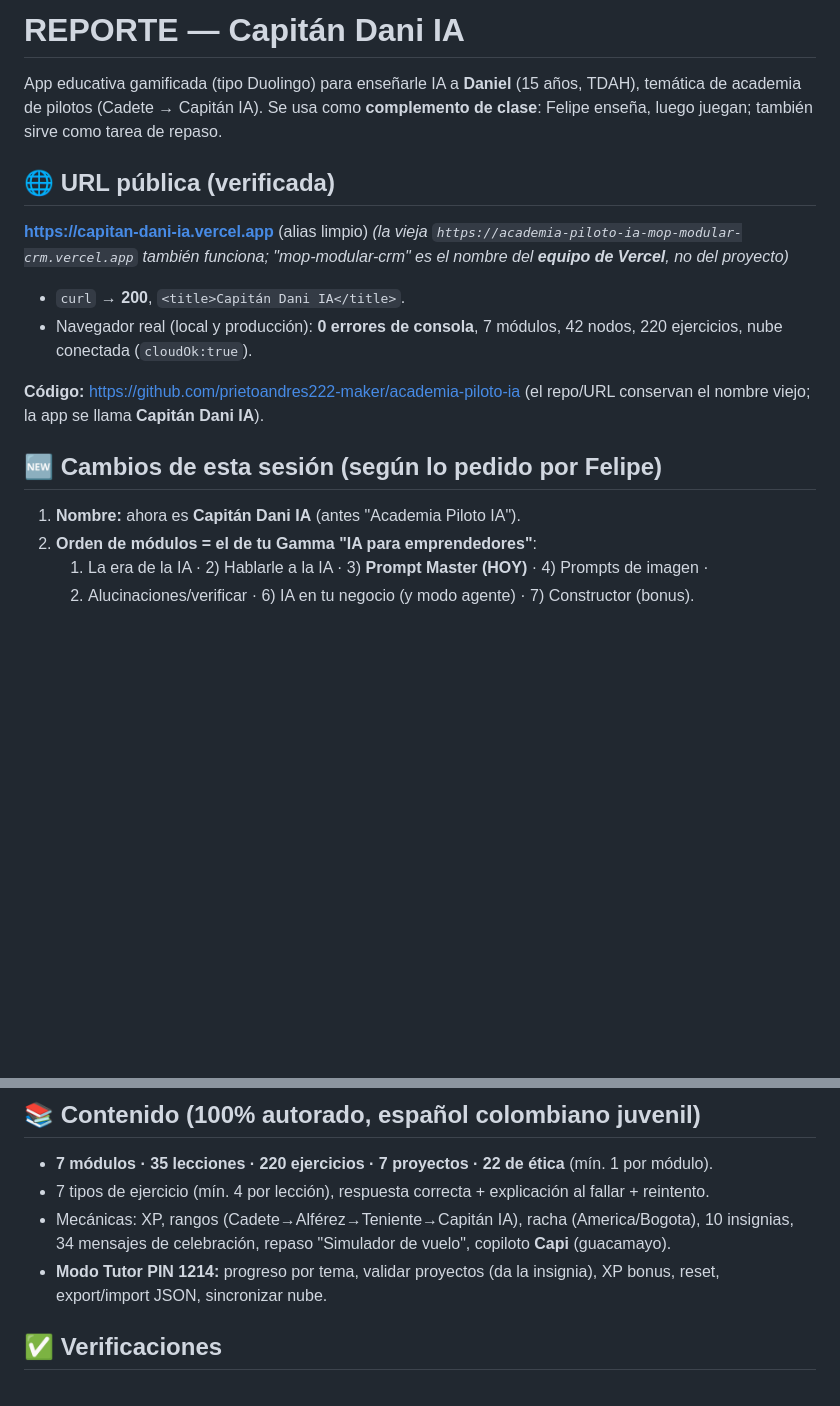
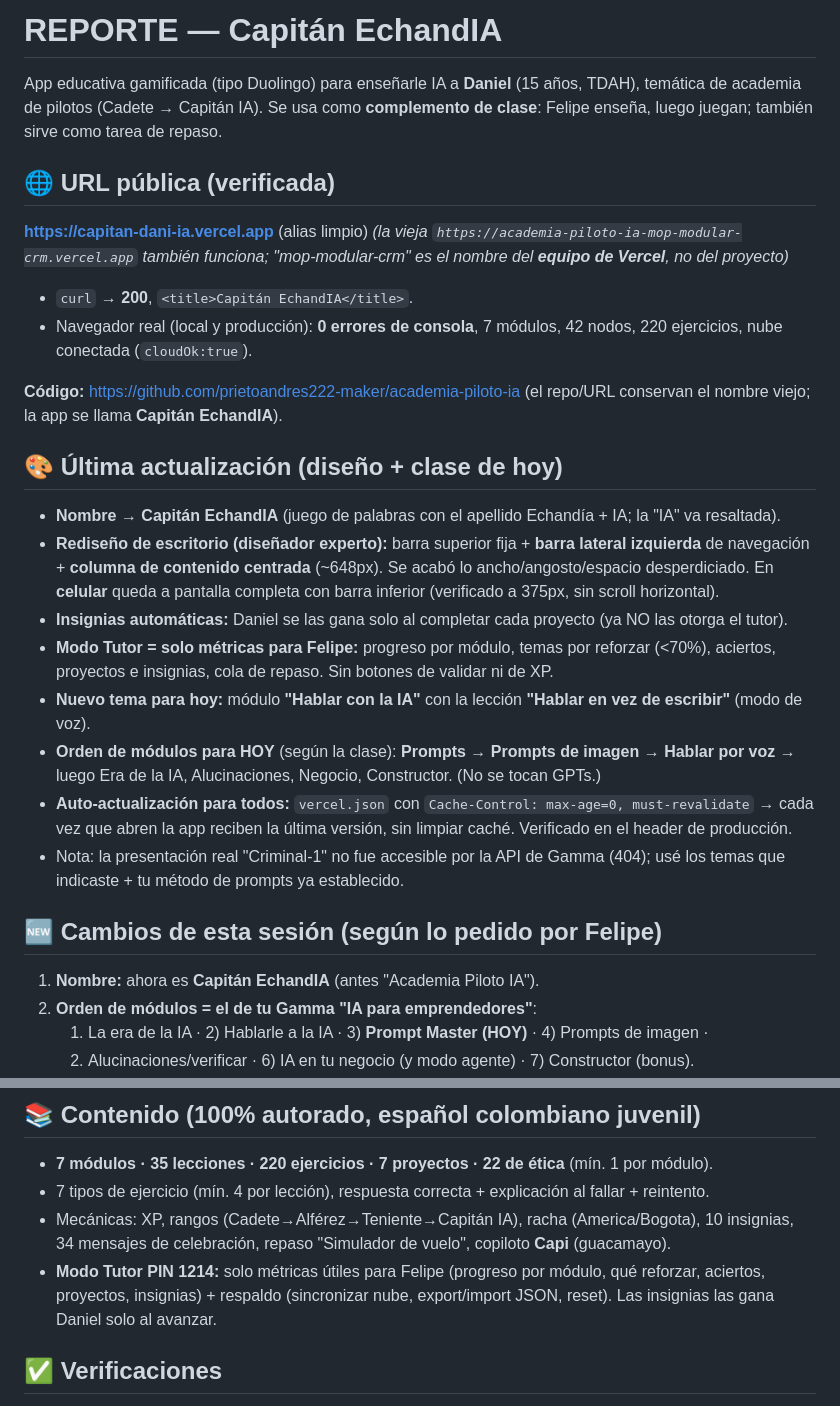
Before and after one commit to prietoandres222-maker/academia-piloto-ia, a Markdown page: REPORTE.md, 2 parts joined by grey strips. Rendered like a GitHub page; blank space fills up the shorter version.

Commit message:
REPORTE: diseño desktop, insignias automáticas, tutor de métricas, voz y auto-update
Co-Authored-By: Claude Fable 5 <noreply@anthropic.com>

```diff
--- a/REPORTE.md
+++ b/REPORTE.md
@@ -1,4 +1,4 @@
-# REPORTE — Capitán Dani IA
+# REPORTE — Capitán EchandIA
 
 App educativa gamificada (tipo Duolingo) para enseñarle IA a **Daniel** (15 años, TDAH),
 temática de academia de pilotos (Cadete → Capitán IA). Se usa como **complemento de clase**:
@@ -9,14 +9,24 @@ Felipe enseña, luego juegan; también sirve como tarea de repaso.
 **https://capitan-dani-ia.vercel.app**  (alias limpio)
 _(la vieja `https://academia-piloto-ia-mop-modular-crm.vercel.app` también funciona; "mop-modular-crm" es el nombre del **equipo de Vercel**, no del proyecto)_
 
-- `curl` → **200**, `<title>Capitán Dani IA</title>`.
+- `curl` → **200**, `<title>Capitán EchandIA</title>`.
 - Navegador real (local y producción): **0 errores de consola**, 7 módulos, 42 nodos, 220 ejercicios, nube conectada (`cloudOk:true`).
 
-**Código:** https://github.com/prietoandres222-maker/academia-piloto-ia (el repo/URL conservan el nombre viejo; la app se llama **Capitán Dani IA**).
+**Código:** https://github.com/prietoandres222-maker/academia-piloto-ia (el repo/URL conservan el nombre viejo; la app se llama **Capitán EchandIA**).
+
+## 🎨 Última actualización (diseño + clase de hoy)
+- **Nombre → Capitán EchandIA** (juego de palabras con el apellido Echandía + IA; la "IA" va resaltada).
+- **Rediseño de escritorio (diseñador experto):** barra superior fija + **barra lateral izquierda** de navegación + **columna de contenido centrada** (~648px). Se acabó lo ancho/angosto/espacio desperdiciado. En **celular** queda a pantalla completa con barra inferior (verificado a 375px, sin scroll horizontal).
+- **Insignias automáticas:** Daniel se las gana solo al completar cada proyecto (ya NO las otorga el tutor).
+- **Modo Tutor = solo métricas para Felipe:** progreso por módulo, temas por reforzar (<70%), aciertos, proyectos e insignias, cola de repaso. Sin botones de validar ni de XP.
+- **Nuevo tema para hoy:** módulo **"Hablar con la IA"** con la lección **"Hablar en vez de escribir"** (modo de voz).
+- **Orden de módulos para HOY** (según la clase): **Prompts → Prompts de imagen → Hablar por voz** → luego Era de la IA, Alucinaciones, Negocio, Constructor. (No se tocan GPTs.)
+- **Auto-actualización para todos:** `vercel.json` con `Cache-Control: max-age=0, must-revalidate` → cada vez que abren la app reciben la última versión, sin limpiar caché. Verificado en el header de producción.
+- Nota: la presentación real "Criminal-1" no fue accesible por la API de Gamma (404); usé los temas que indicaste + tu método de prompts ya establecido.
 
 ## 🆕 Cambios de esta sesión (según lo pedido por Felipe)
 
-1. **Nombre:** ahora es **Capitán Dani IA** (antes "Academia Piloto IA").
+1. **Nombre:** ahora es **Capitán EchandIA** (antes "Academia Piloto IA").
 2. **Orden de módulos = el de tu Gamma "IA para emprendedores"**:
    1) La era de la IA · 2) Hablarle a la IA · 3) **Prompt Master (HOY)** · 4) Prompts de imagen ·
    5) Alucinaciones/verificar · 6) IA en tu negocio (y modo agente) · 7) Constructor (bonus).
@@ -44,7 +54,7 @@ _(la vieja `https://academia-piloto-ia-mop-modular-crm.vercel.app` también func
 - **7 módulos · 35 lecciones · 220 ejercicios · 7 proyectos · 22 de ética** (mín. 1 por módulo).
 - 7 tipos de ejercicio (mín. 4 por lección), respuesta correcta + explicación al fallar + reintento.
 - Mecánicas: XP, rangos (Cadete→Alférez→Teniente→Capitán IA), racha (America/Bogota), 10 insignias, 34 mensajes de celebración, repaso "Simulador de vuelo", copiloto **Capi** (guacamayo).
-- **Modo Tutor PIN 1214:** progreso por tema, validar proyectos (da la insignia), XP bonus, reset, export/import JSON, sincronizar nube.
+- **Modo Tutor PIN 1214:** solo métricas útiles para Felipe (progreso por módulo, qué reforzar, aciertos, proyectos, insignias) + respaldo (sincronizar nube, export/import JSON, reset). Las insignias las gana Daniel solo al avanzar.
 
 ## ✅ Verificaciones
 - Validación estática (Node): 7 módulos, 35 lecciones, 220 ejercicios, 22 de ética, 34 celebraciones; respuestas correctas OK; sintaxis JS válida (`node --check`).
```
